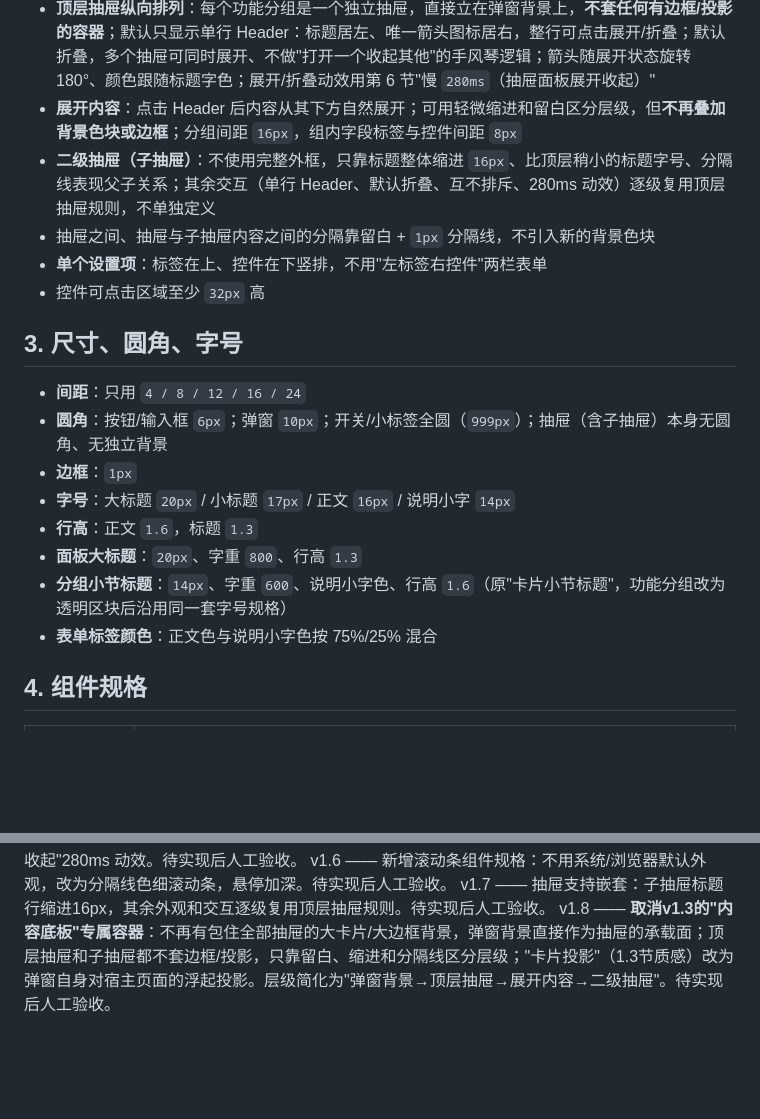
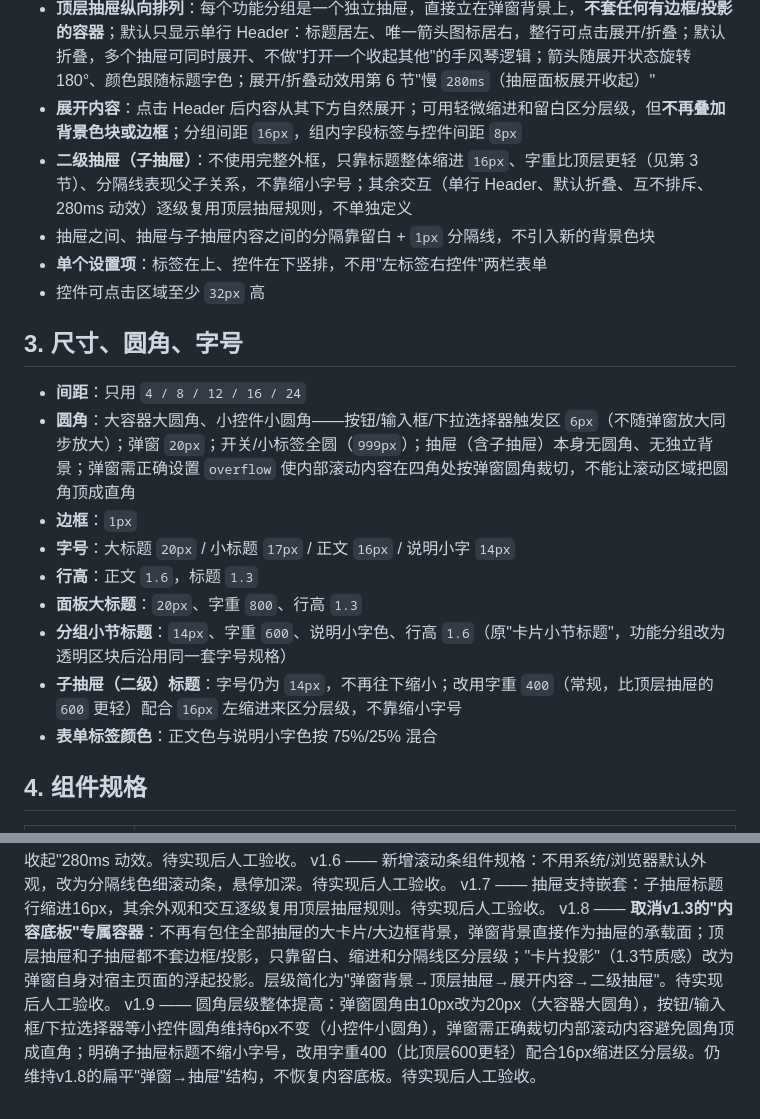
Before and after one commit to git-yafaya/ST-YaKit-chat, a Markdown page: DESIGN.md, 2 parts joined by grey strips. Drawn GitHub-style; blank space fills up the shorter version.

Commit message:
DESIGN.md提高弹窗圆角至20px，明确子抽屉标题用字重区分(v1.9)
大容器大圆角、小控件小圆角；弹窗overflow需正确裁切滚动内容；二级抽屉标题维持14px改用字重400区分层级，不新增更小字号。

Co-Authored-By: Claude Sonnet 5 <noreply@anthropic.com>
Claude-Session: https://claude.ai/code/session_01MnjyTaEXABD3XQenNA1CdE

```diff
--- a/DESIGN.md
+++ b/DESIGN.md
@@ -127,7 +127,7 @@
 - **弹窗**：面板底色，就是内容的直接承载面；PC 端宽度 `width: min(800px, calc(100vw - 48px))`，居中，不随窗口无限拉伸；窄屏下按公式正常收缩；弹窗本身的浮起投影见 1.3 各方案"质感"（原"卡片投影"，现为弹窗对宿主页面的投影）
 - **顶层抽屉纵向排列**：每个功能分组是一个独立抽屉，直接立在弹窗背景上，**不套任何有边框/投影的容器**；默认只显示单行 Header：标题居左、唯一箭头图标居右，整行可点击展开/折叠；默认折叠，多个抽屉可同时展开、不做"打开一个收起其他"的手风琴逻辑；箭头随展开状态旋转 180°、颜色跟随标题字色；展开/折叠动效用第 6 节"慢 `280ms`（抽屉面板展开收起）"
 - **展开内容**：点击 Header 后内容从其下方自然展开；可用轻微缩进和留白区分层级，但**不再叠加背景色块或边框**；分组间距 `16px`，组内字段标签与控件间距 `8px`
-- **二级抽屉（子抽屉）**：不使用完整外框，只靠标题整体缩进 `16px`、比顶层稍小的标题字号、分隔线表现父子关系；其余交互（单行 Header、默认折叠、互不排斥、280ms 动效）逐级复用顶层抽屉规则，不单独定义
+- **二级抽屉（子抽屉）**：不使用完整外框，只靠标题整体缩进 `16px`、字重比顶层更轻（见第 3 节）、分隔线表现父子关系，不靠缩小字号；其余交互（单行 Header、默认折叠、互不排斥、280ms 动效）逐级复用顶层抽屉规则，不单独定义
 - 抽屉之间、抽屉与子抽屉内容之间的分隔靠留白 + `1px` 分隔线，不引入新的背景色块
 - **单个设置项**：标签在上、控件在下竖排，不用"左标签右控件"两栏表单
 - 控件可点击区域至少 `32px` 高
@@ -135,12 +135,13 @@
 ## 3. 尺寸、圆角、字号
 
 - **间距**：只用 `4 / 8 / 12 / 16 / 24`
-- **圆角**：按钮/输入框 `6px`；弹窗 `10px`；开关/小标签全圆（`999px`）；抽屉（含子抽屉）本身无圆角、无独立背景
+- **圆角**：大容器大圆角、小控件小圆角——按钮/输入框/下拉选择器触发区 `6px`（不随弹窗放大同步放大）；弹窗 `20px`；开关/小标签全圆（`999px`）；抽屉（含子抽屉）本身无圆角、无独立背景；弹窗需正确设置 `overflow` 使内部滚动内容在四角处按弹窗圆角裁切，不能让滚动区域把圆角顶成直角
 - **边框**：`1px`
 - **字号**：大标题 `20px` / 小标题 `17px` / 正文 `16px` / 说明小字 `14px`
 - **行高**：正文 `1.6`，标题 `1.3`
 - **面板大标题**：`20px`、字重 `800`、行高 `1.3`
 - **分组小节标题**：`14px`、字重 `600`、说明小字色、行高 `1.6`（原"卡片小节标题"，功能分组改为透明区块后沿用同一套字号规格）
+- **子抽屉（二级）标题**：字号仍为 `14px`，不再往下缩小；改用字重 `400`（常规，比顶层抽屉的 `600` 更轻）配合 `16px` 左缩进来区分层级，不靠缩小字号
 - **表单标签颜色**：正文色与说明小字色按 75%/25% 混合
 
 ## 4. 组件规格
@@ -196,3 +197,4 @@ v1.5 —— 功能分组改为抽屉样式：标题行可点击展开/折叠，
 v1.6 —— 新增滚动条组件规格：不用系统/浏览器默认外观，改为分隔线色细滚动条，悬停加深。待实现后人工验收。
 v1.7 —— 抽屉支持嵌套：子抽屉标题行缩进16px，其余外观和交互逐级复用顶层抽屉规则。待实现后人工验收。
 v1.8 —— **取消v1.3的"内容底板"专属容器**：不再有包住全部抽屉的大卡片/大边框背景，弹窗背景直接作为抽屉的承载面；顶层抽屉和子抽屉都不套边框/投影，只靠留白、缩进和分隔线区分层级；"卡片投影"（1.3节质感）改为弹窗自身对宿主页面的浮起投影。层级简化为"弹窗背景→顶层抽屉→展开内容→二级抽屉"。待实现后人工验收。
+v1.9 —— 圆角层级整体提高：弹窗圆角由10px改为20px（大容器大圆角），按钮/输入框/下拉选择器等小控件圆角维持6px不变（小控件小圆角），弹窗需正确裁切内部滚动内容避免圆角顶成直角；明确子抽屉标题不缩小字号，改用字重400（比顶层600更轻）配合16px缩进区分层级。仍维持v1.8的扁平"弹窗→抽屉"结构，不恢复内容底板。待实现后人工验收。
```
Also changed, not shown: AGENT_LOG.md (+5 -0 lines).
